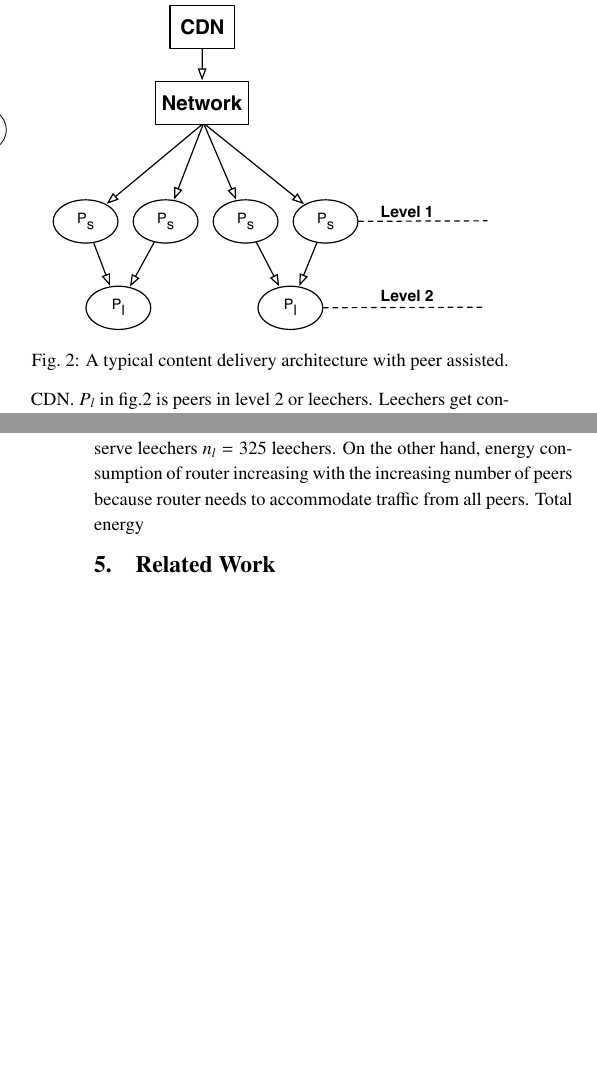
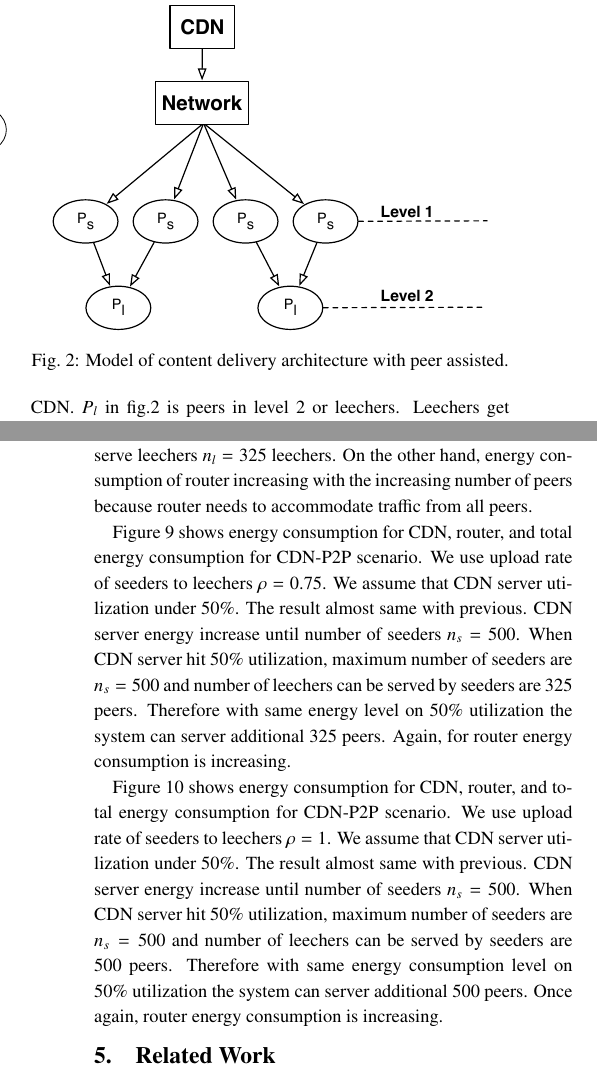
Before and after one commit to dikshie/ipsj, a LaTeX document (journal.tex): two parts of the columns of pages 2 and 5 of 7, joined at a grey line, cut so that both start at the same text, the shorter picture padded with empty space. Compiled offline with pLaTeX and dvipdfmx; a LaTeX package or settings file that is missing is left out.

Commit message:
regen pdf + diff figures

```diff
--- a/journal.tex
+++ b/journal.tex
@@ -122,15 +122,12 @@
 By offloading workload, their CDN can relax energy demand thus relaxing data center power budget or relaxing capacity planning for power.
 
 
-
-
-
 \section{System Description}\label{system model}
 \begin{figure}[thb]
 \begin{center}
 \includegraphics[scale=0.6]{graphs/p2p-cdn.eps}
 \end{center}
-\caption{A typical content delivery architecture with peer assisted.}
+\caption{Model of content delivery architecture with peer assisted.}
 \label{fig:iptv}
 \vspace{-2mm}
 \end{figure}
@@ -140,6 +137,7 @@
 Seeders get content directly from CDN.
 $P_l$ in fig.\ref{fig:iptv} is peers in level 2 or leechers.
 Leechers get content from seeders.
+
 Maximum number of seeders is bounded by maximum CDN's capacity, while maximum number of leechers in level 2 is bounded by number of seeders can support the bitrate.
 Denote number of seeders is $n_s$, number of leechers is $n_l$, $\rho$ is maximum bitrate that supplied by seeders to leechers, and $r=1$ is video bitrate, therefore we have number of leechers that can be supported by seeders is:
 
@@ -417,4 +416,21 @@
 Again we will see flat line in fig.\ref{fig:4-1} from $N=750$ until $N=1125$.
 That's because with CDN server utilization $75\%$, with number of seeders $n_s=750$ can also serve leechers $n_l=325$ leechers.
 On the other hand, energy consumption of router increasing with the increasing number of peers because router needs to accommodate traffic from all peers.
-Total energy
+
+Figure \ref{fig:4-3} shows energy consumption for CDN, router, and total energy consumption for CDN-P2P scenario.
+We use upload rate of seeders to leechers $\rho=0.75$.
+We assume that CDN server utilization under $50\%$.
+The result almost same with previous.
+CDN server energy increase until number of seeders $n_s=500$.
+When CDN server hit $50\%$ utilization, maximum number of seeders are $n_s=500$ and number of leechers can be served by seeders are $325$ peers.
+Therefore with same energy level on $50\%$ utilization the system can server additional $325$ peers.
+Again, for router energy consumption is increasing.
+
+Figure \ref{fig:4-4} shows energy consumption for CDN, router, and total energy consumption for CDN-P2P scenario.
+We use upload rate of seeders to leechers $\rho=1$.
+We assume that CDN server utilization under $50\%$.
+The result almost same with previous.
+CDN server energy increase until number of seeders $n_s=500$.
+When CDN server hit $50\%$ utilization, maximum number of seeders are $n_s=500$ and number of leechers can be served by seeders are $500$ peers.
+Therefore with same energy consumption level on $50\%$ utilization the system can server additional $500$ peers.
+Once again, router energy consumption is increasing.
```
Also changed, not shown: journal.pdf, journal.ps, journal.tex (40 more changed lines), 3 other files.
